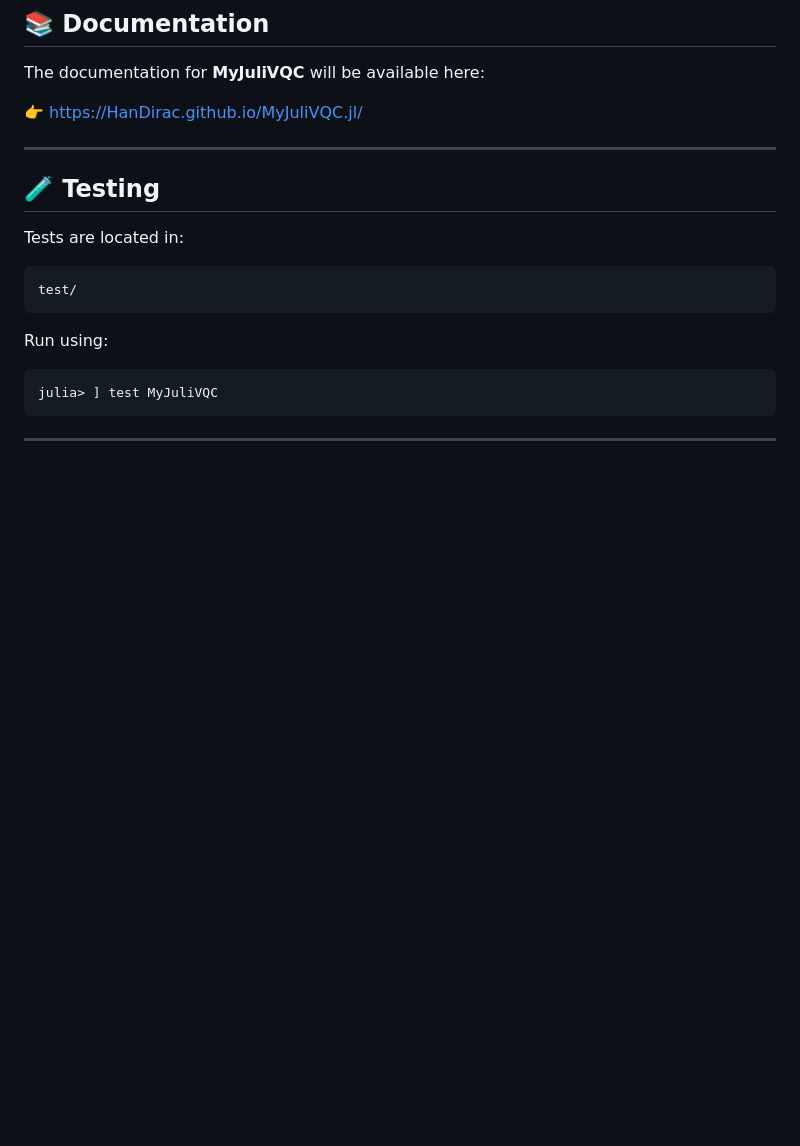
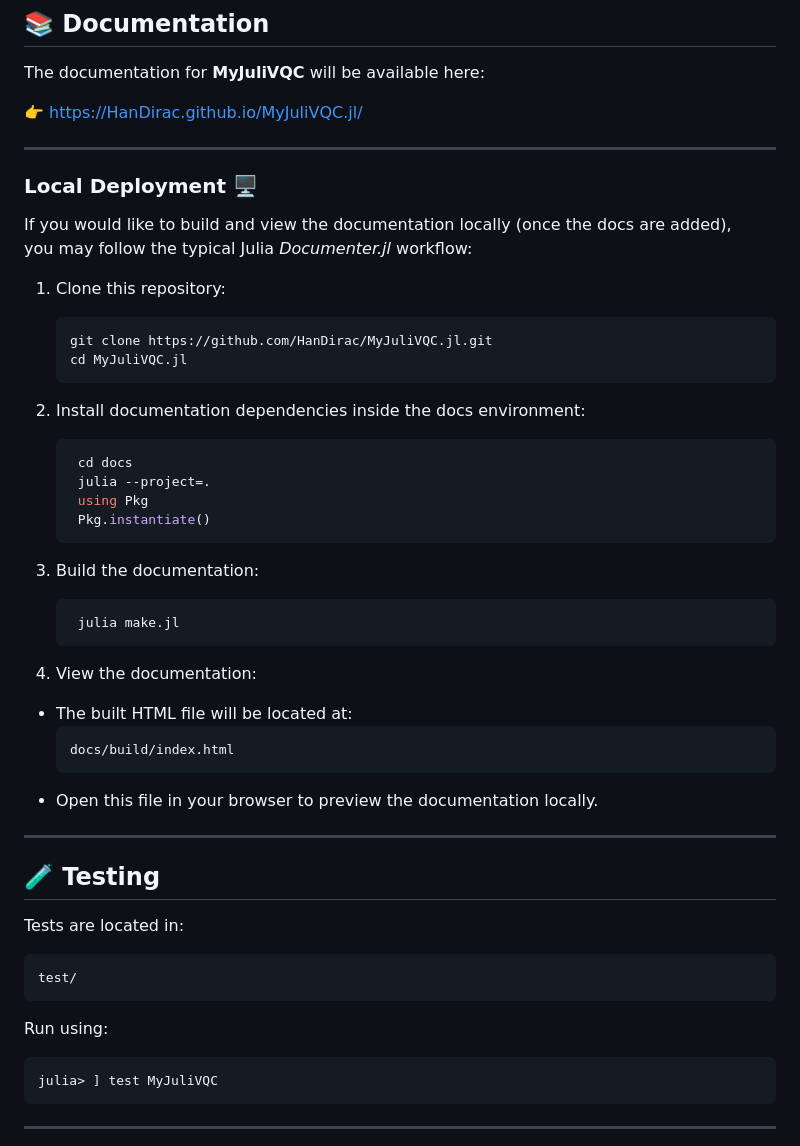
Before and after one commit to HanDirac/MyJuliVQC.jl, a Markdown page: README.md, the part around the change. Rendered like a GitHub page; blank space fills up the shorter version.

Commit message:
Add local deployment instructions to README
Added instructions for local deployment of documentation using Documenter.jl.

````diff
--- a/README.md
+++ b/README.md
@@ -160,6 +160,38 @@ The documentation for **MyJuliVQC** will be available here:
 
 ---
 
+### Local Deployment 🖥️
+
+If you would like to build and view the documentation locally (once the docs are added),
+you may follow the typical Julia *Documenter.jl* workflow:
+
+1. Clone this repository:
+   ```bash
+   git clone https://github.com/HanDirac/MyJuliVQC.jl.git
+   cd MyJuliVQC.jl
+   ```
+
+2. Install documentation dependencies inside the docs environment:
+    ```julia
+     cd docs
+     julia --project=.
+     using Pkg
+     Pkg.instantiate()
+     ```
+
+3. Build the documentation:
+    ```julia
+     julia make.jl
+     ```
+
+4. View the documentation:
+- The built HTML file will be located at:
+  ```
+  docs/build/index.html
+  ```
+- Open this file in your browser to preview the documentation locally.
+
+---
 ## 🧪 Testing
 
 Tests are located in:
````
